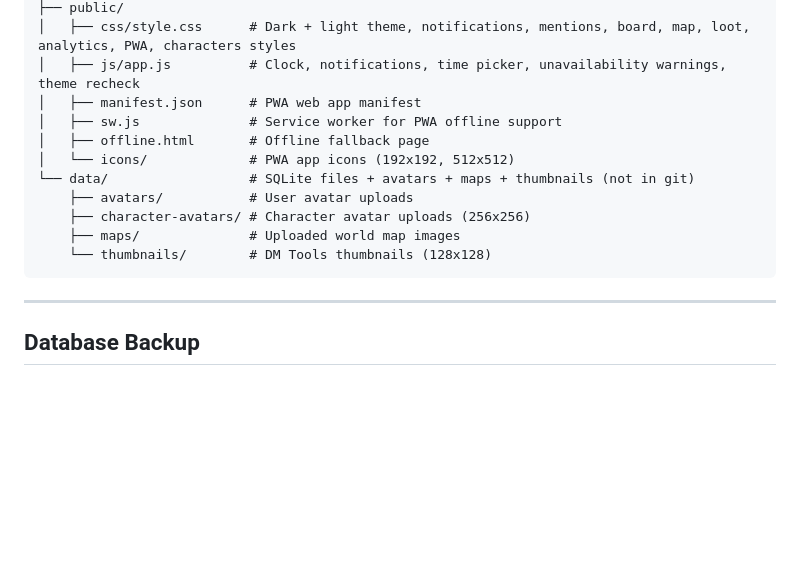
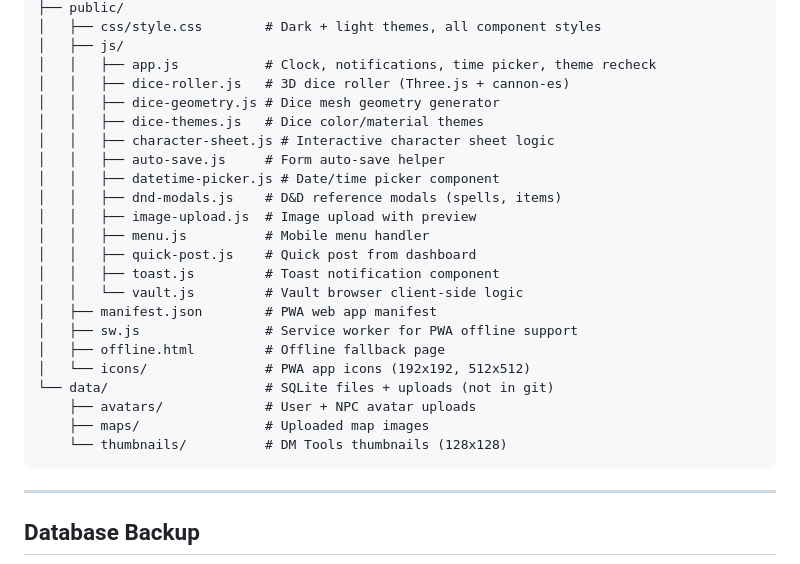
Before and after one commit to nenadjokic/dndplanning, a Markdown page: README.md, the part around one of its changes. GitHub-like rendering; blank space fills up the shorter version.

Commit message:
v2.0.12: Update README project structure to match current codebase
Co-Authored-By: Claude Opus 4.6 <noreply@anthropic.com>

````diff
--- a/README.md
+++ b/README.md
@@ -664,15 +689,27 @@ dndplanning/
 ├── public/
-│   ├── css/style.css      # Dark + light theme, notifications, mentions, board, map, loot, analytics, PWA, characters styles
-│   ├── js/app.js          # Clock, notifications, time picker, unavailability warnings, theme recheck
-│   ├── manifest.json      # PWA web app manifest
-│   ├── sw.js              # Service worker for PWA offline support
-│   ├── offline.html       # Offline fallback page
-│   └── icons/             # PWA app icons (192x192, 512x512)
-└── data/                  # SQLite files + avatars + maps + thumbnails (not in git)
-    ├── avatars/           # User avatar uploads
-    ├── character-avatars/ # Character avatar uploads (256x256)
-    ├── maps/              # Uploaded world map images
-    └── thumbnails/        # DM Tools thumbnails (128x128)
+│   ├── css/style.css        # Dark + light themes, all component styles
+│   ├── js/
+│   │   ├── app.js           # Clock, notifications, time picker, theme recheck
+│   │   ├── dice-roller.js   # 3D dice roller (Three.js + cannon-es)
+│   │   ├── dice-geometry.js # Dice mesh geometry generator
+│   │   ├── dice-themes.js   # Dice color/material themes
+│   │   ├── character-sheet.js # Interactive character sheet logic
+│   │   ├── auto-save.js     # Form auto-save helper
+│   │   ├── datetime-picker.js # Date/time picker component
+│   │   ├── dnd-modals.js    # D&D reference modals (spells, items)
+│   │   ├── image-upload.js  # Image upload with preview
+│   │   ├── menu.js          # Mobile menu handler
+│   │   ├── quick-post.js    # Quick post from dashboard
+│   │   ├── toast.js         # Toast notification component
+│   │   └── vault.js         # Vault browser client-side logic
+│   ├── manifest.json        # PWA web app manifest
+│   ├── sw.js                # Service worker for PWA offline support
+│   ├── offline.html         # Offline fallback page
+│   └── icons/               # PWA app icons (192x192, 512x512)
+└── data/                    # SQLite files + uploads (not in git)
+    ├── avatars/             # User + NPC avatar uploads
+    ├── maps/                # Uploaded map images
+    └── thumbnails/          # DM Tools thumbnails (128x128)
 ```
 
 ---
````
Also changed, not shown: other parts of README.md (+73 -48 lines).
